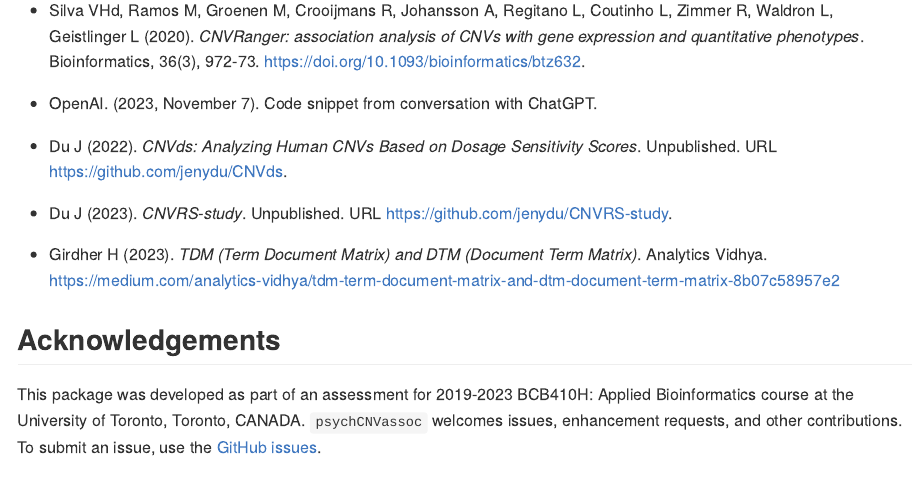
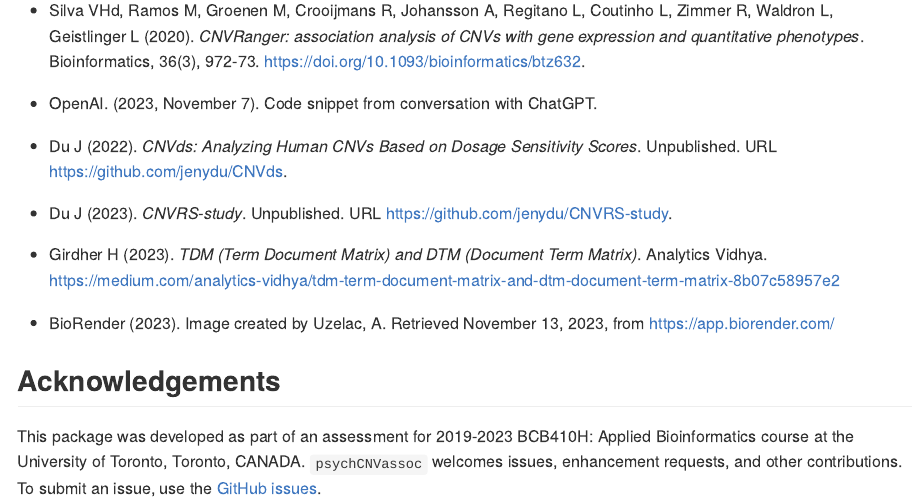
Before and after one commit to angelauzelac10/psychCNVassoc, an R Markdown document (README.Rmd): the page in a window 1100 px wide, from 2480 px down. The pictures show the output file README.md that the author committed with the source, drawn offline in the style of GitHub.

Commit message:
cite biorender

```diff
--- a/README.Rmd
+++ b/README.Rmd
@@ -99,6 +99,8 @@ The author of the package is Angela Uzelac. The author wrote the *getCNVgenes* f
 
 - Girdher H (2023). _TDM (Term Document Matrix) and DTM (Document Term Matrix)_. Analytics Vidhya. <https://medium.com/analytics-vidhya/tdm-term-document-matrix-and-dtm-document-term-matrix-8b07c58957e2>
 
+- BioRender (2023). Image created by Uzelac, A. Retrieved November 13, 2023, from <https://app.biorender.com/>
+
 
 
 ## Acknowledgements
```
Also changed, not shown: README.md.
